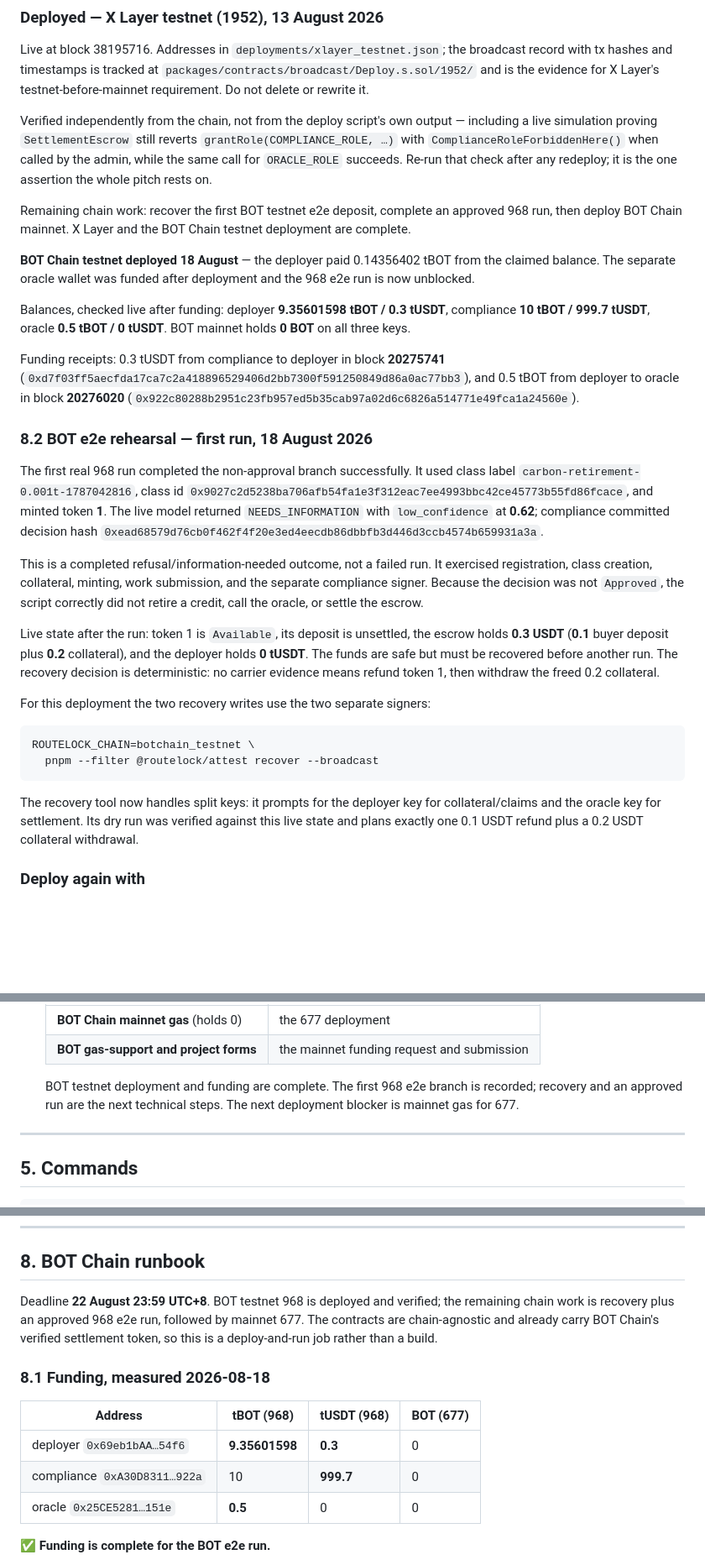
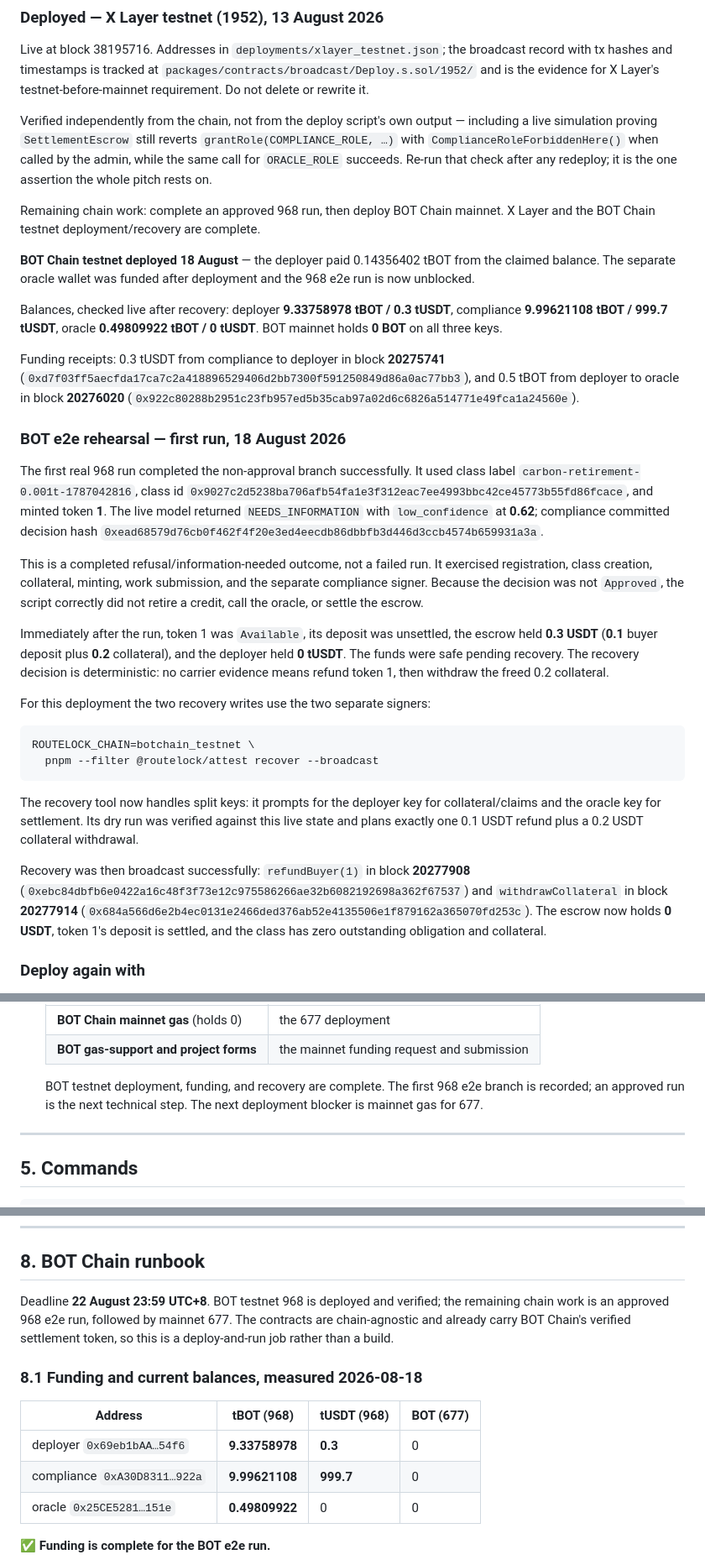
Before and after one commit to Jennycruzy/routelock, a Markdown page: HANDOFF.md, 3 parts joined by grey strips. Shown at 84% size. GitHub-like rendering; blank space fills up the shorter version.

```diff
--- a/HANDOFF.md
+++ b/HANDOFF.md
@@ -375,24 +375,23 @@ including a live simulation proving `SettlementEscrow` still reverts
 by the admin, while the same call for `ORACLE_ROLE` succeeds. Re-run that check
 after any redeploy; it is the one assertion the whole pitch rests on.
 
-Remaining chain work: recover the first BOT testnet e2e deposit, complete an
-approved 968 run, then deploy BOT Chain mainnet. X Layer and the BOT Chain
-testnet deployment are complete.
+Remaining chain work: complete an approved 968 run, then deploy BOT Chain
+mainnet. X Layer and the BOT Chain testnet deployment/recovery are complete.
 
 **BOT Chain testnet deployed 18 August** — the deployer paid 0.14356402 tBOT
 from the claimed balance. The separate oracle wallet was funded after deployment
 and the 968 e2e run is now unblocked.
 
-Balances, checked live after funding: deployer **9.35601598 tBOT / 0.3 tUSDT**,
-compliance **10 tBOT / 999.7 tUSDT**, oracle **0.5 tBOT / 0 tUSDT**. BOT mainnet
-holds **0 BOT** on all three keys.
+Balances, checked live after recovery: deployer **9.33758978 tBOT / 0.3 tUSDT**,
+compliance **9.99621108 tBOT / 999.7 tUSDT**, oracle **0.49809922 tBOT / 0 tUSDT**.
+BOT mainnet holds **0 BOT** on all three keys.
 
 Funding receipts: 0.3 tUSDT from compliance to deployer in block **20275741**
 (`0xd7f03ff5aecfda17ca7c2a418896529406d2bb7300f591250849d86a0ac77bb3`), and
 0.5 tBOT from deployer to oracle in block **20276020**
 (`0x922c80288b2951c23fb957ed5b35cab97a02d6c6826a514771e49fca1a24560e`).
 
-### 8.2 BOT e2e rehearsal — first run, 18 August 2026
+### BOT e2e rehearsal — first run, 18 August 2026
 
 The first real 968 run completed the non-approval branch successfully. It used
 class label `carbon-retirement-0.001t-1787042816`, class id
@@ -407,11 +406,11 @@ and the separate compliance signer. Because the decision was not `Approved`,
 the script correctly did not retire a credit, call the oracle, or settle the
 escrow.
 
-Live state after the run: token 1 is `Available`, its deposit is unsettled, the
-escrow holds **0.3 USDT** (**0.1** buyer deposit plus **0.2** collateral), and
-the deployer holds **0 tUSDT**. The funds are safe but must be recovered before
-another run. The recovery decision is deterministic: no carrier evidence means
-refund token 1, then withdraw the freed 0.2 collateral.
+Immediately after the run, token 1 was `Available`, its deposit was unsettled,
+the escrow held **0.3 USDT** (**0.1** buyer deposit plus **0.2** collateral),
+and the deployer held **0 tUSDT**. The funds were safe pending recovery. The
+recovery decision is deterministic: no carrier evidence means refund token 1,
+then withdraw the freed 0.2 collateral.
 
 For this deployment the two recovery writes use the two separate signers:
 
@@ -424,6 +423,13 @@ The recovery tool now handles split keys: it prompts for the deployer key for
 collateral/claims and the oracle key for settlement. Its dry run was verified
 against this live state and plans exactly one 0.1 USDT refund plus a 0.2 USDT
 collateral withdrawal.
+
+Recovery was then broadcast successfully: `refundBuyer(1)` in block **20277908**
+(`0xebc84dbfb6e0422a16c48f3f73e12c975586266ae32b6082192698a362f67537`) and
+`withdrawCollateral` in block **20277914**
+(`0x684a566d6e2b4ec0131e2466ded376ab52e4135506e1f879162a365070fd253c`). The
+escrow now holds **0 USDT**, token 1's deposit is settled, and the class has
+zero outstanding obligation and collateral.
 
 ### Deploy again with
 
@@ -1077,9 +1083,9 @@ These cannot be resolved from this box and are listed in the order they block wo
    | **BOT Chain mainnet gas** (holds 0) | the 677 deployment |
    | **BOT gas-support and project forms** | the mainnet funding request and submission |
 
-   BOT testnet deployment and funding are complete. The first 968 e2e branch is
-   recorded; recovery and an approved run are the next technical steps. The
-   next deployment blocker is mainnet gas for 677.
+   BOT testnet deployment, funding, and recovery are complete. The first 968
+   e2e branch is recorded; an approved run is the next technical step. The next
+   deployment blocker is mainnet gas for 677.
 
 ---
 
@@ -1237,17 +1243,17 @@ Deadline 21 August 23:59 UTC.
 ## 8. BOT Chain runbook
 
 Deadline **22 August 23:59 UTC+8**. BOT testnet 968 is deployed and verified;
-the remaining chain work is recovery plus an approved 968 e2e run, followed by mainnet 677. The contracts are
+the remaining chain work is an approved 968 e2e run, followed by mainnet 677. The contracts are
 chain-agnostic and already carry BOT Chain's verified settlement token, so this
 is a deploy-and-run job rather than a build.
 
-### 8.1 Funding, measured 2026-08-18
+### 8.1 Funding and current balances, measured 2026-08-18
 
 | Address | tBOT (968) | tUSDT (968) | BOT (677) |
 |---|---|---|---|
-| deployer `0x69eb1bAA…54f6` | **9.35601598** | **0.3** | 0 |
-| compliance `0xA30D8311…922a` | 10 | **999.7** | 0 |
-| oracle `0x25CE5281…151e` | **0.5** | 0 | 0 |
+| deployer `0x69eb1bAA…54f6` | **9.33758978** | **0.3** | 0 |
+| compliance `0xA30D8311…922a` | **9.99621108** | **999.7** | 0 |
+| oracle `0x25CE5281…151e` | **0.49809922** | 0 | 0 |
 
 ✅ **Funding is complete for the BOT e2e run.**
 
```
Also changed, not shown: other parts of HANDOFF.md (+5 -7 lines), PROGRESS.md (+12 -5 lines), README.md (+6 -6 lines).
